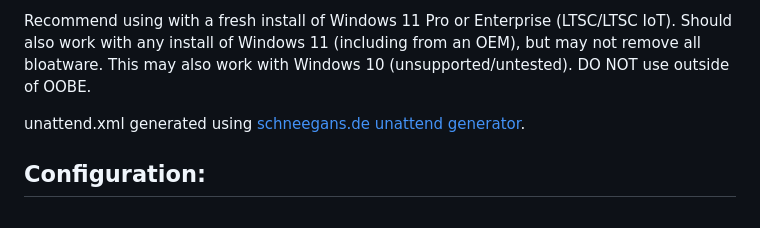
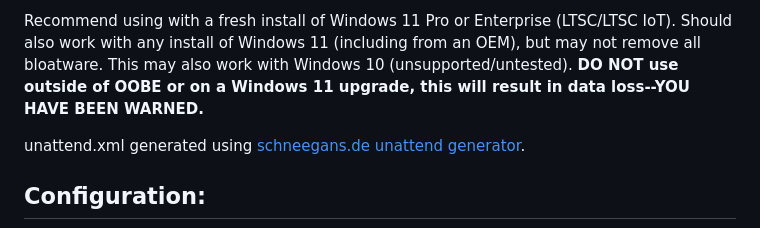
Before and after one commit to ethanjansen/win11unattend, a Markdown page: README.md, the part around the change. Drawn GitHub-style.

Commit message:
add warning

```diff
--- a/README.md
+++ b/README.md
@@ -15,7 +15,7 @@ Enjoy!
 Recommend using with a fresh install of Windows 11 Pro or Enterprise (LTSC/LTSC IoT).
 Should also work with any install of Windows 11 (including from an OEM), but may not remove all bloatware.
 This may also work with Windows 10 (unsupported/untested).
-DO NOT use outside of OOBE.
+**DO NOT use outside of OOBE or on a Windows 11 upgrade, this will result in data loss--YOU HAVE BEEN WARNED.**
 
 unattend.xml generated using [schneegans.de unattend generator](https://schneegans.de/windows/unattend-generator).
 
```
